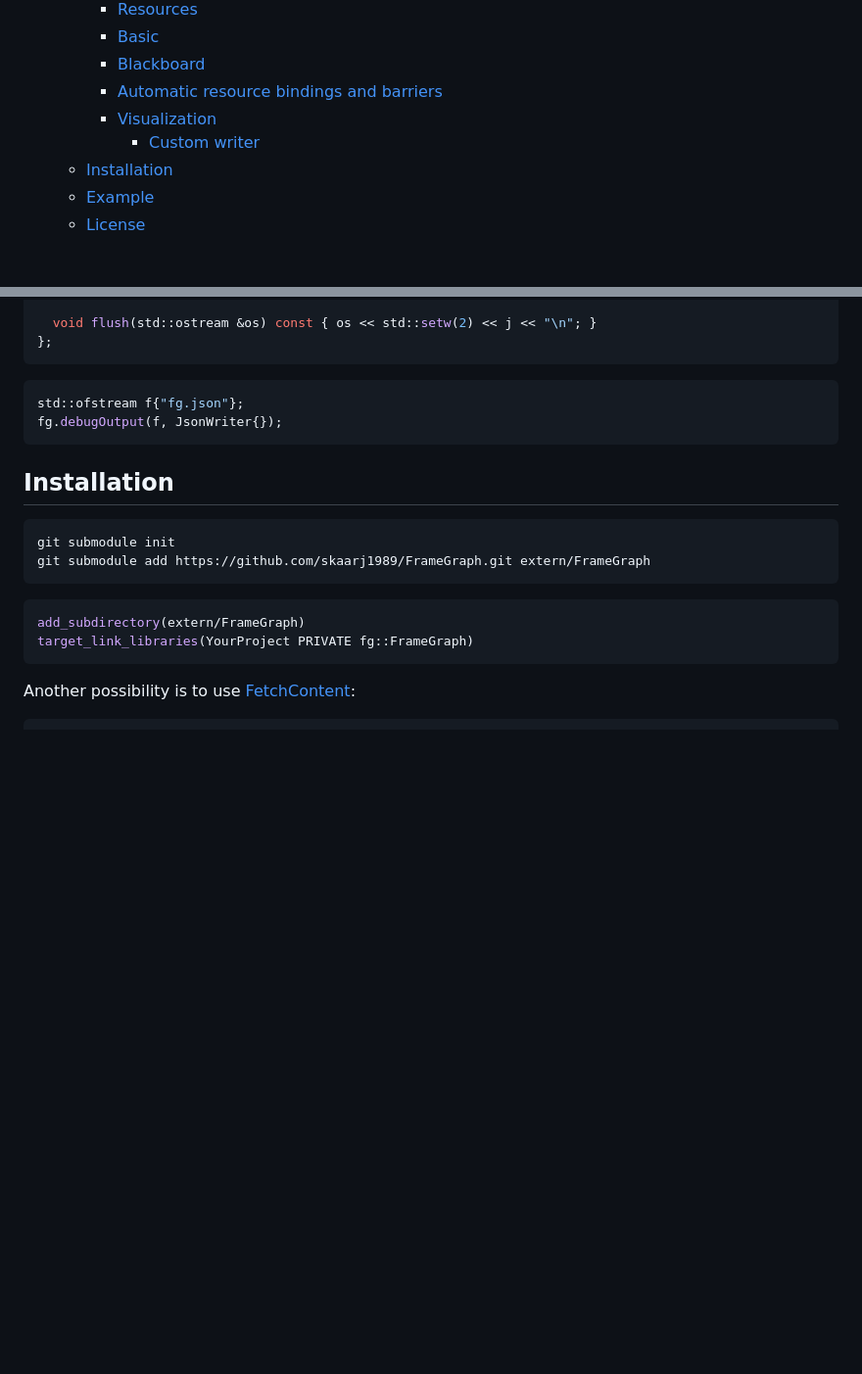
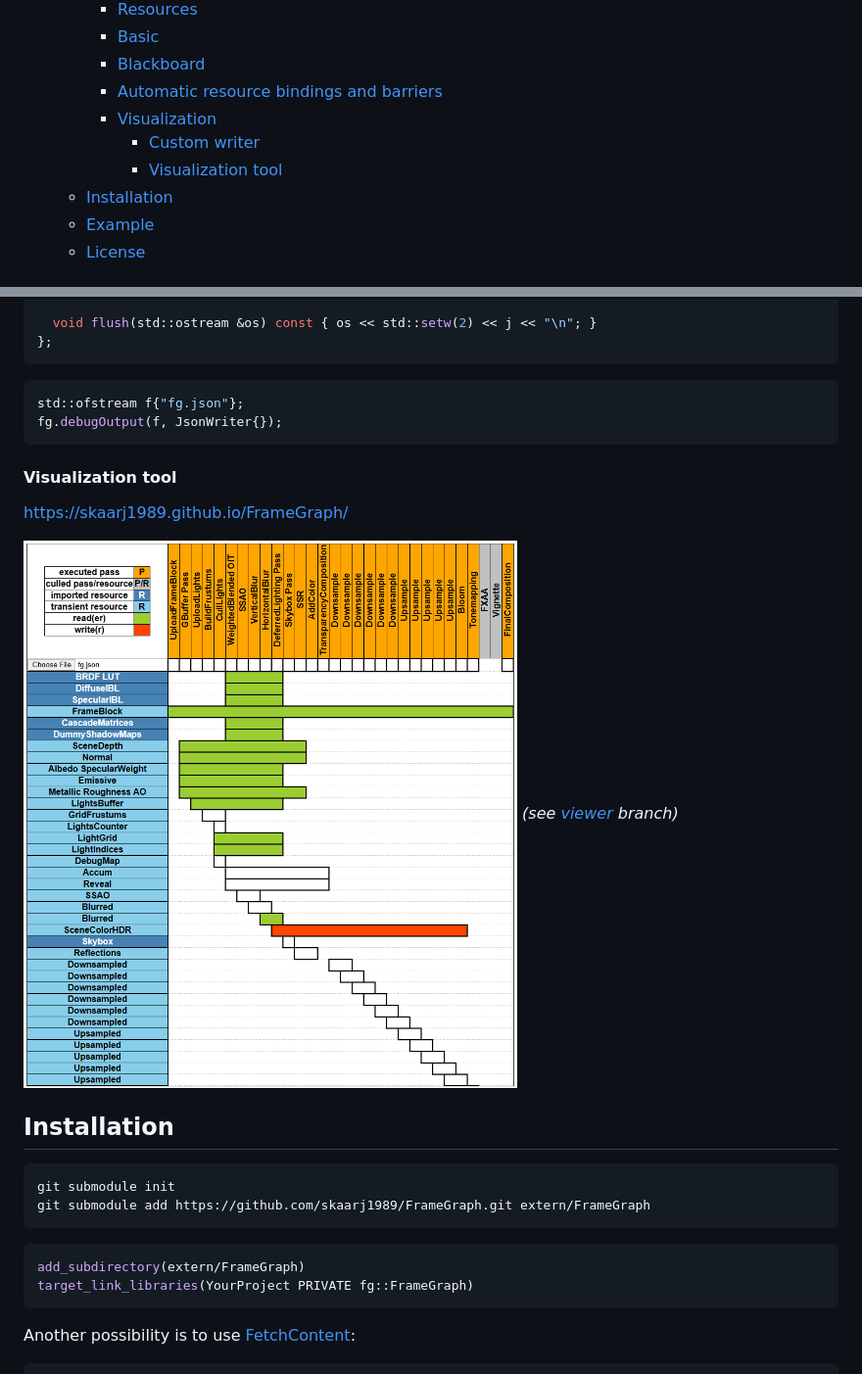
Before and after one commit to skaarj1989/FrameGraph, a Markdown page: README.md, 2 parts joined by grey strips. Shown: that part at 98% size. Drawn GitHub-style; pictures changed too: media/viewer.png (added); blank space fills up the shorter version.

Commit message:
Add visualization tool

````diff
--- a/README.md
+++ b/README.md
@@ -17,6 +17,7 @@ This is a renderer agnostic implementation of **FrameGraph**, inspired by the **
     - [Automatic resource bindings and barriers](#automatic-resource-bindings-and-barriers)
     - [Visualization](#visualization)
       - [Custom writer](#custom-writer)
+      - [Visualization tool](#visualization-tool)
   - [Installation](#installation)
   - [Example](#example)
   - [License](#license)
@@ -273,6 +274,13 @@ std::ofstream f{"fg.json"};
 fg.debugOutput(f, JsonWriter{});
 ```
 
+#### Visualization tool
+
+https://skaarj1989.github.io/FrameGraph/
+
+![viewer](media/viewer.png)
+_(see [viewer](https://github.com/skaarj1989/FrameGraph/tree/viewer) branch)_
+
 ## Installation
 
 ```bash
````
